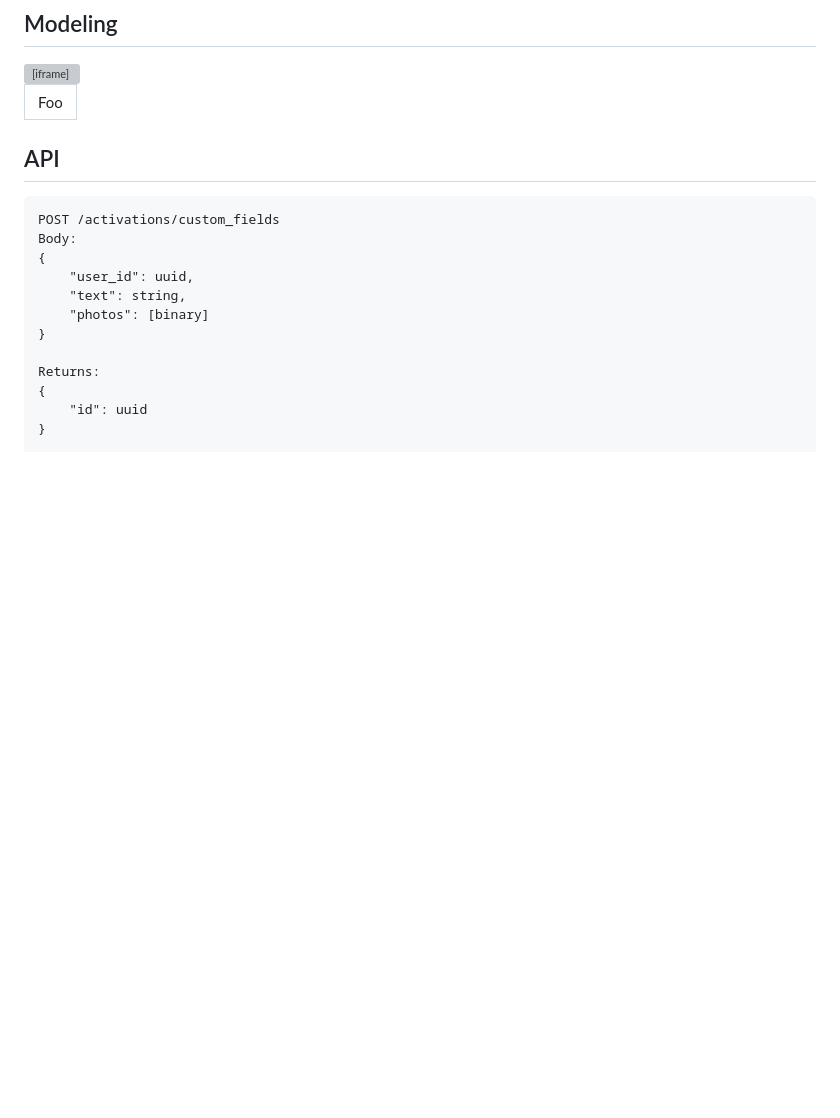
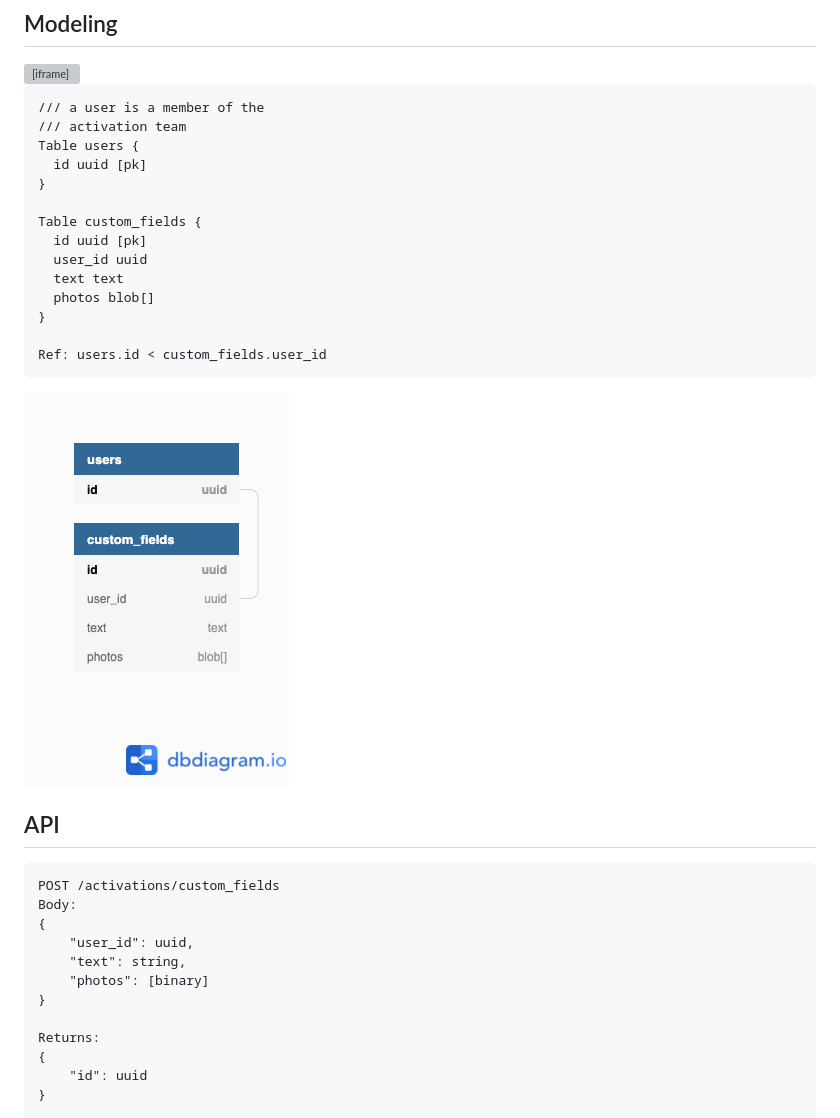
Before and after one commit to vbeffa/wanderjaunt, a Markdown page: custom_fields.md, the part around the change. Rendered like a GitHub page; pictures changed too: custom_fields.png (added); blank space fills up the shorter version; grey boxes are pictures that could not be loaded.

Commit message:
png

````diff
--- a/custom_fields.md
+++ b/custom_fields.md
@@ -16,12 +16,24 @@ this property may be standardized across all teams.
 </body>
 </html>
 
-<table>
-    <tr>
-        <td>Foo</td>
-    </tr>
-</table>
+```
+/// a user is a member of the
+/// activation team
+Table users {
+  id uuid [pk]
+}
 
+Table custom_fields {
+  id uuid [pk]
+  user_id uuid
+  text text
+  photos blob[]
+}
+
+Ref: users.id < custom_fields.user_id
+```
+
+![Model](custom_fields.png)
 
 ## API
 ```
````
